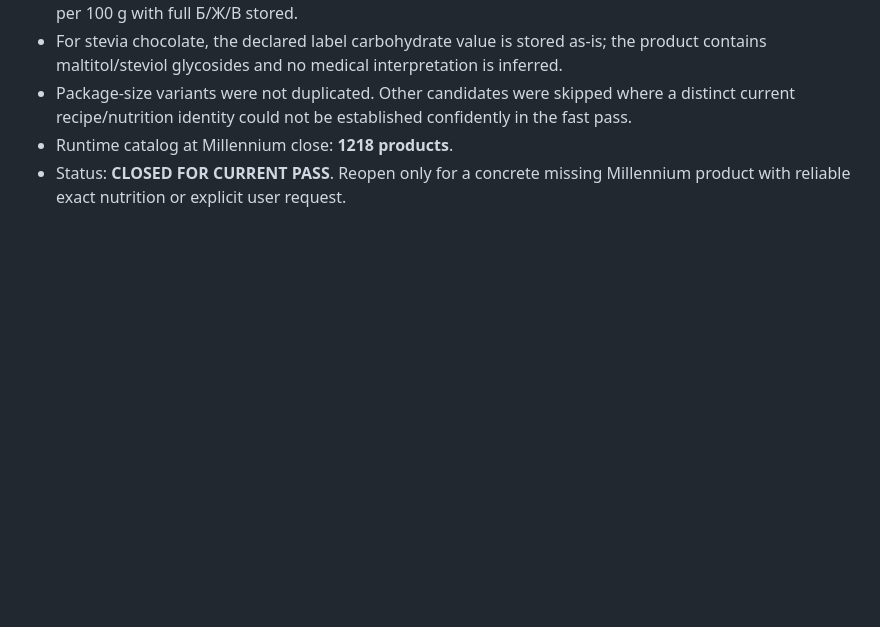
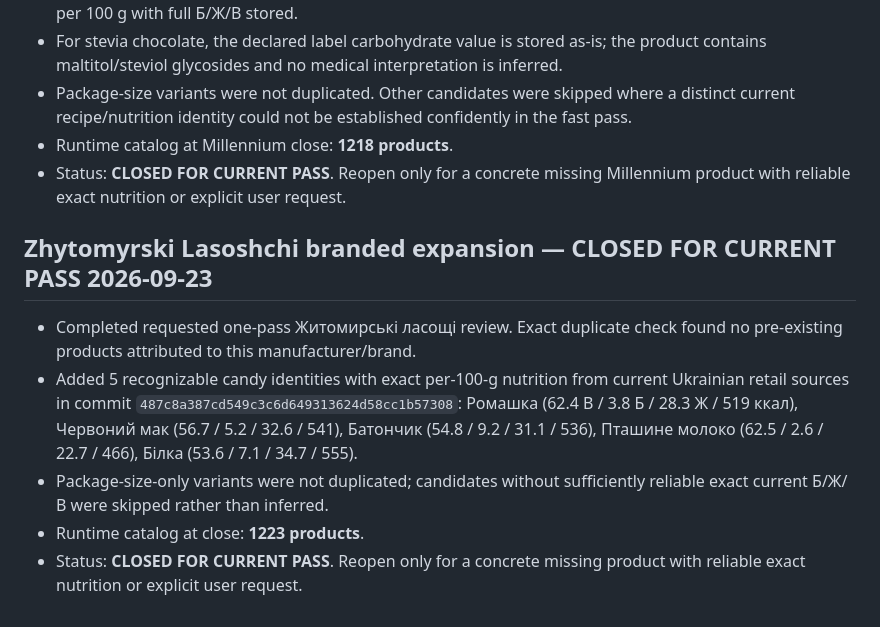
Before and after one commit to vitlugrain/CarbCalcUA, a Markdown page: CATALOG_AUDIT_STATUS.md, the part around the change. Drawn GitHub-style; blank space fills up the shorter version.

Commit message:
Close current Zhytomyrski Lasoshchi catalog pass

```diff
--- a/CATALOG_AUDIT_STATUS.md
+++ b/CATALOG_AUDIT_STATUS.md
@@ -318,3 +318,11 @@ Status: **CATALOG AUDIT COMPLETE FOR THIS APK / RUNTIME INTEGRATED**
 - Package-size variants were not duplicated. Other candidates were skipped where a distinct current recipe/nutrition identity could not be established confidently in the fast pass.
 - Runtime catalog at Millennium close: **1218 products**.
 - Status: **CLOSED FOR CURRENT PASS**. Reopen only for a concrete missing Millennium product with reliable exact nutrition or explicit user request.
+
+
+## Zhytomyrski Lasoshchi branded expansion — CLOSED FOR CURRENT PASS 2026-09-23
+- Completed requested one-pass Житомирські ласощі review. Exact duplicate check found no pre-existing products attributed to this manufacturer/brand.
+- Added 5 recognizable candy identities with exact per-100-g nutrition from current Ukrainian retail sources in commit `487c8a387cd549c3c6d649313624d58cc1b57308`: Ромашка (62.4 В / 3.8 Б / 28.3 Ж / 519 ккал), Червоний мак (56.7 / 5.2 / 32.6 / 541), Батончик (54.8 / 9.2 / 31.1 / 536), Пташине молоко (62.5 / 2.6 / 22.7 / 466), Білка (53.6 / 7.1 / 34.7 / 555).
+- Package-size-only variants were not duplicated; candidates without sufficiently reliable exact current Б/Ж/В were skipped rather than inferred.
+- Runtime catalog at close: **1223 products**.
+- Status: **CLOSED FOR CURRENT PASS**. Reopen only for a concrete missing product with reliable exact nutrition or explicit user request.
```
